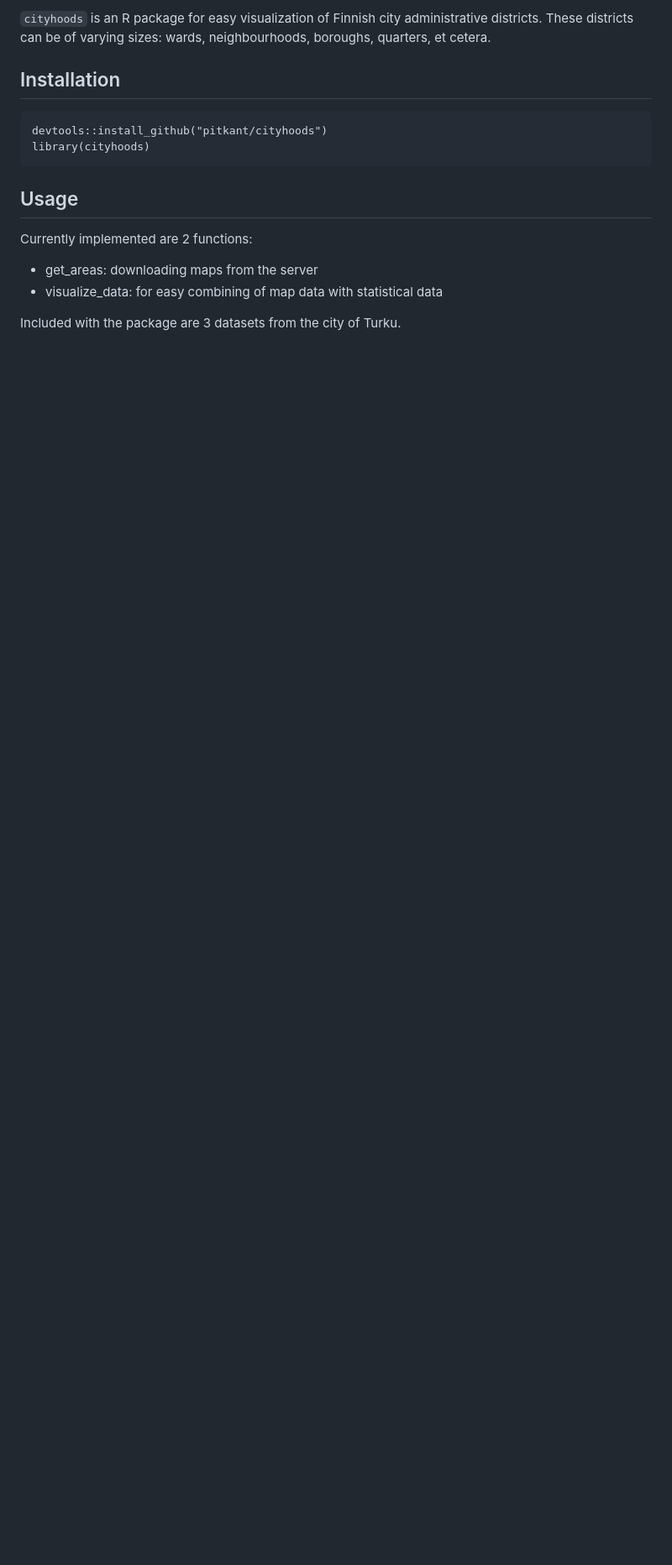
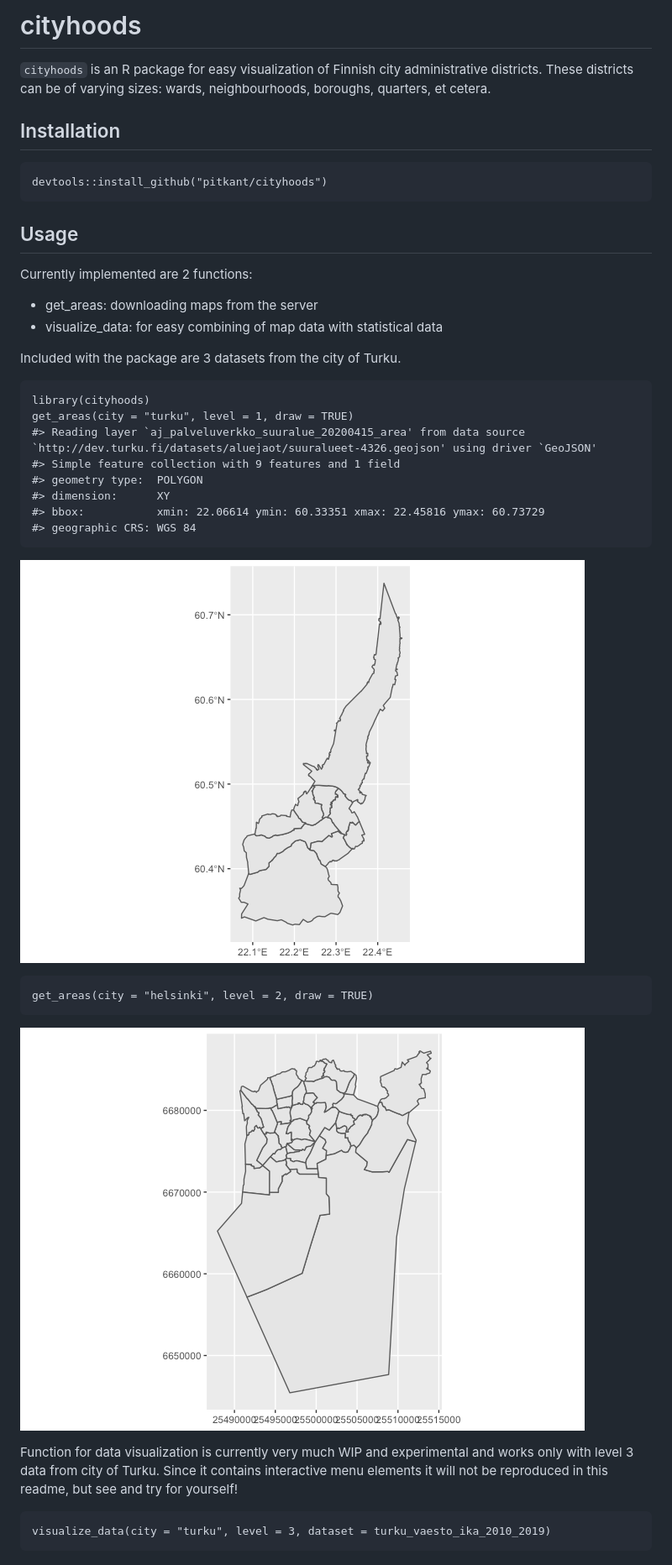
Before and after one commit to pitkant/cityhoods, a Markdown page: README.md, the part around the change printed below. Shown: that part at 84% size. GitHub-like rendering; pictures changed too: man/figures/example1-1.png (added), man/figures/example1-2.png (added); blank space fills up the shorter version.

````diff
--- a/README.md
+++ b/README.md
@@ -3,18 +2,42 @@ cityhoods
 
-`cityhoods` is an R package for easy visualization of Finnish city administrative districts. These districts can be of varying sizes: wards, neighbourhoods, boroughs, quarters, et cetera.
+# cityhoods
+
+`cityhoods` is an R package for easy visualization of Finnish city
+administrative districts. These districts can be of varying sizes:
+wards, neighbourhoods, boroughs, quarters, et cetera.
 
 ## Installation
 
-```
-devtools::install_github("pitkant/cityhoods")
-library(cityhoods)
-```
+    devtools::install_github("pitkant/cityhoods")
 
 ## Usage
 
 Currently implemented are 2 functions:
 
-- get_areas: downloading maps from the server
-- visualize_data: for easy combining of map data with statistical data
+-   get\_areas: downloading maps from the server
+-   visualize\_data: for easy combining of map data with statistical
+    data
 
 Included with the package are 3 datasets from the city of Turku.
+
+    library(cityhoods)
+    get_areas(city = "turku", level = 1, draw = TRUE)
+    #> Reading layer `aj_palveluverkko_suuralue_20200415_area' from data source `http://dev.turku.fi/datasets/aluejaot/suuralueet-4326.geojson' using driver `GeoJSON'
+    #> Simple feature collection with 9 features and 1 field
+    #> geometry type:  POLYGON
+    #> dimension:      XY
+    #> bbox:           xmin: 22.06614 ymin: 60.33351 xmax: 22.45816 ymax: 60.73729
+    #> geographic CRS: WGS 84
+
+![](man/figures/example1-1.png)
+
+    get_areas(city = "helsinki", level = 2, draw = TRUE)
+
+![](man/figures/example1-2.png)
+
+Function for data visualization is currently very much WIP and
+experimental and works only with level 3 data from city of Turku. Since
+it contains interactive menu elements it will not be reproduced in this
+readme, but see and try for yourself!
+
+    visualize_data(city = "turku", level = 3, dataset = turku_vaesto_ika_2010_2019)
````
Also changed, not shown: other parts of README.md (+1 -2 lines), 4 other files.
